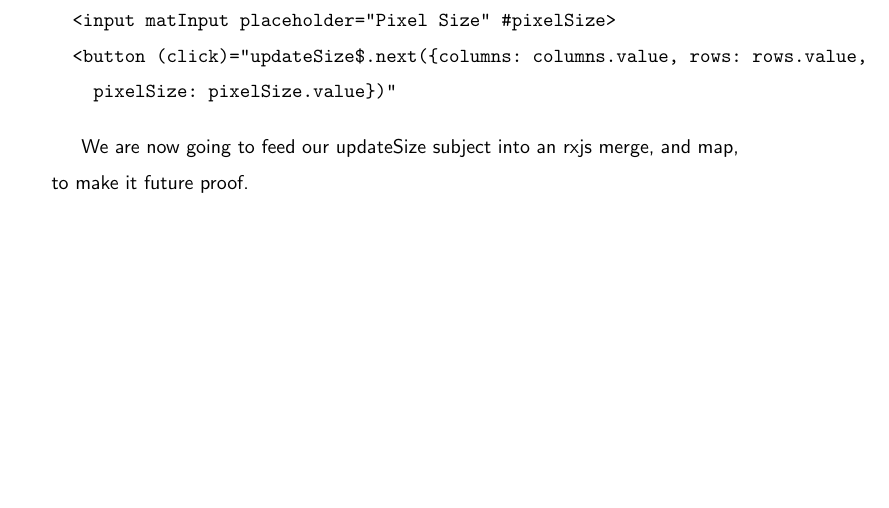
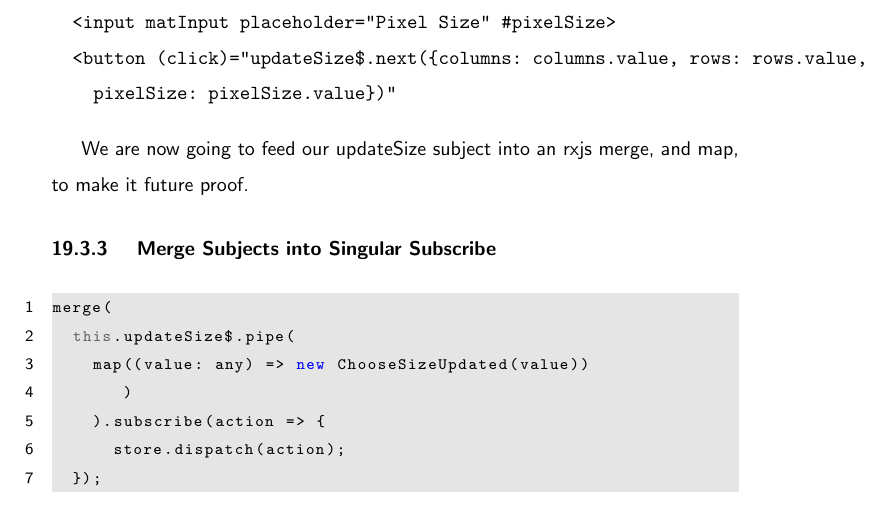
Before and after one commit to razroo/angular-content, a LaTeX document (main.tex, which reads integrating-component-with-ngrx-store/integrating-component-with-ngrx-store.tex): part of page 56 of 56, cut so that both start at the same text, the shorter picture padded with empty space. Compiled offline with pdfLaTeX.

Commit message:
Add paragraph for adding a merge for the chooseSizeUpdated subject.

```diff
--- a/integrating-component-with-ngrx-store/integrating-component-with-ngrx-store.tex
+++ b/integrating-component-with-ngrx-store/integrating-component-with-ngrx-store.tex
@@ -82,3 +82,15 @@ an Angular app will be as follows:
 
 We are now going to feed our updateSize subject into an rxjs merge, and map,
 to make it future proof.
+
+\subsubsection{ Merge Subjects into Singular Subscribe }
+
+\begin{lstlisting}
+merge(
+  this.updateSize$.pipe(
+    map((value: any) => new ChooseSizeUpdated(value))
+       )
+    ).subscribe(action => {
+      store.dispatch(action);
+  });
+\end{lstlisting}
```
